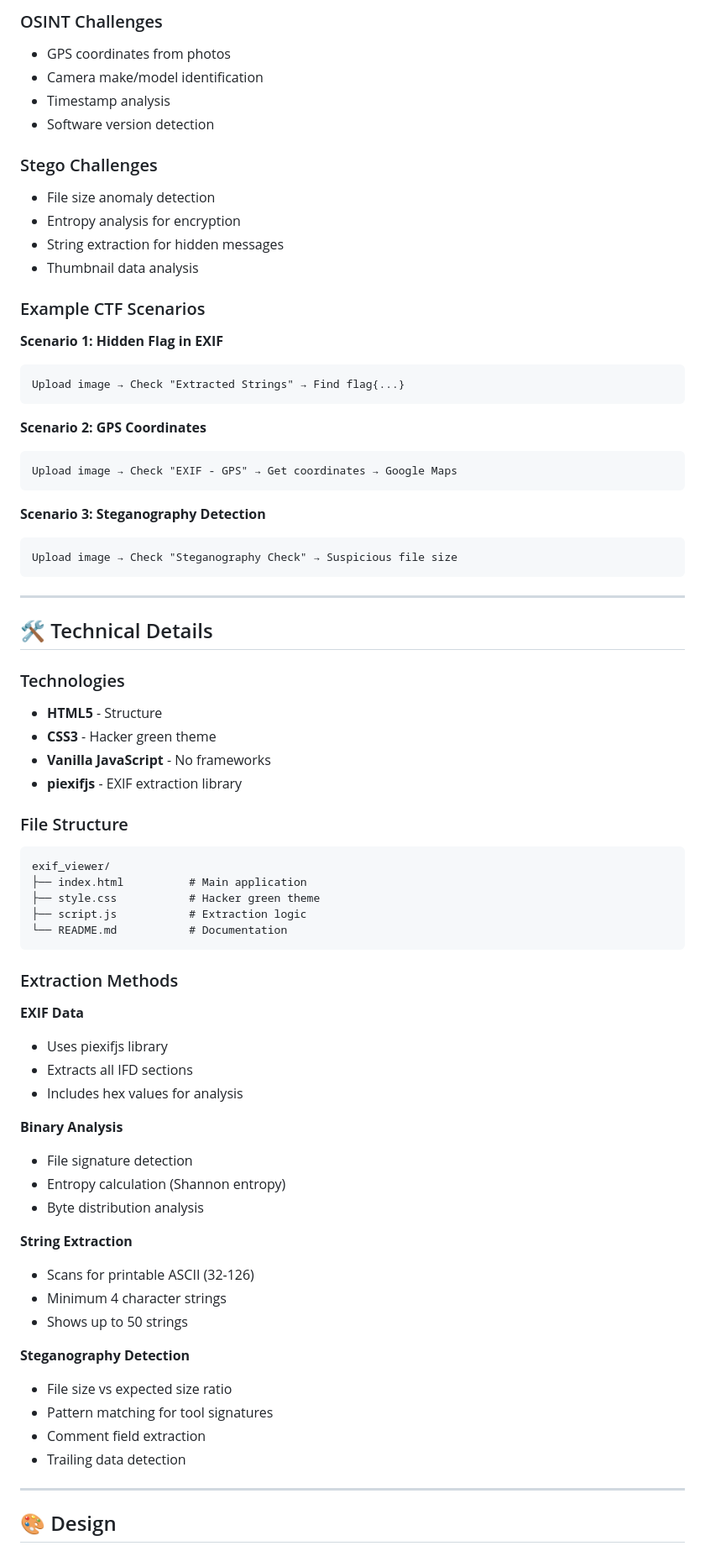
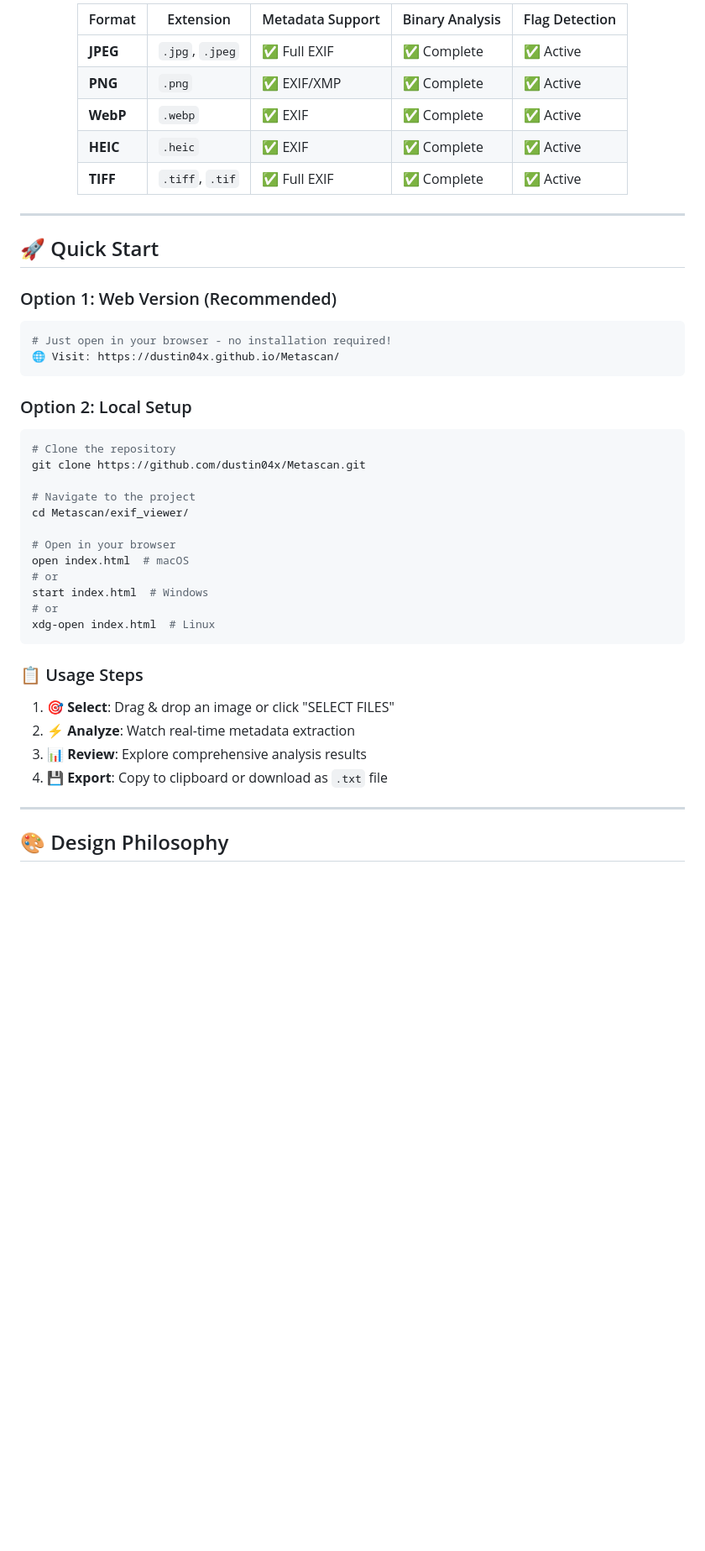
Before and after one commit to dustin04x/Metascan, a Markdown page: README.md, the part around one of its changes. Shown at 84% size. GitHub-like rendering; blank space fills up the shorter version.

````diff
--- a/README.md
+++ b/README.md
@@ -86,76 +62,47 @@
 
-### OSINT Challenges
-- GPS coordinates from photos
-- Camera make/model identification
-- Timestamp analysis
-- Software version detection
+| Format | Extension | Metadata Support | Binary Analysis | Flag Detection |
+|--------|-----------|------------------|-----------------|----------------|
+| **JPEG** | `.jpg`, `.jpeg` | ✅ Full EXIF | ✅ Complete | ✅ Active |
+| **PNG** | `.png` | ✅ EXIF/XMP | ✅ Complete | ✅ Active |
+| **WebP** | `.webp` | ✅ EXIF | ✅ Complete | ✅ Active |
+| **HEIC** | `.heic` | ✅ EXIF | ✅ Complete | ✅ Active |
+| **TIFF** | `.tiff`, `.tif` | ✅ Full EXIF | ✅ Complete | ✅ Active |
 
-### Stego Challenges
-- File size anomaly detection
-- Entropy analysis for encryption
-- String extraction for hidden messages
-- Thumbnail data analysis
-
-### Example CTF Scenarios
-
-**Scenario 1: Hidden Flag in EXIF**
-```
-Upload image → Check "Extracted Strings" → Find flag{...}
-```
-
-**Scenario 2: GPS Coordinates**
-```
-Upload image → Check "EXIF - GPS" → Get coordinates → Google Maps
-```
-
-**Scenario 3: Steganography Detection**
-```
-Upload image → Check "Steganography Check" → Suspicious file size
-```
+</div>
 
 ---
 
-## 🛠️ Technical Details
+## 🚀 Quick Start
 
-### Technologies
-- **HTML5** - Structure
-- **CSS3** - Hacker green theme
-- **Vanilla JavaScript** - No frameworks
-- **piexifjs** - EXIF extraction library
-
-### File Structure
-```
-exif_viewer/
-├── index.html          # Main application
-├── style.css           # Hacker green theme
-├── script.js           # Extraction logic
-└── README.md           # Documentation
+### Option 1: Web Version (Recommended)
+```bash
+# Just open in your browser - no installation required!
+🌐 Visit: https://dustin04x.github.io/Metascan/
 ```
 
-### Extraction Methods
+### Option 2: Local Setup
+```bash
+# Clone the repository
+git clone https://github.com/dustin04x/Metascan.git
 
-**EXIF Data**
-- Uses piexifjs library
-- Extracts all IFD sections
-- Includes hex values for analysis
+# Navigate to the project
+cd Metascan/exif_viewer/
 
-**Binary Analysis**
-- File signature detection
-- Entropy calculation (Shannon entropy)
-- Byte distribution analysis
+# Open in your browser
+open index.html  # macOS
+# or
+start index.html  # Windows
+# or
+xdg-open index.html  # Linux
+```
 
-**String Extraction**
-- Scans for printable ASCII (32-126)
-- Minimum 4 character strings
-- Shows up to 50 strings
-
-**Steganography Detection**
-- File size vs expected size ratio
-- Pattern matching for tool signatures
-- Comment field extraction
-- Trailing data detection
+### 📋 Usage Steps
+1. **🎯 Select**: Drag & drop an image or click "SELECT FILES"
+2. **⚡ Analyze**: Watch real-time metadata extraction
+3. **📊 Review**: Explore comprehensive analysis results
+4. **💾 Export**: Copy to clipboard or download as `.txt` file
 
 ---
 
-## 🎨 Design
+## 🎨 Design Philosophy
 
````
Also changed, not shown: other parts of README.md (+244 -135 lines).
